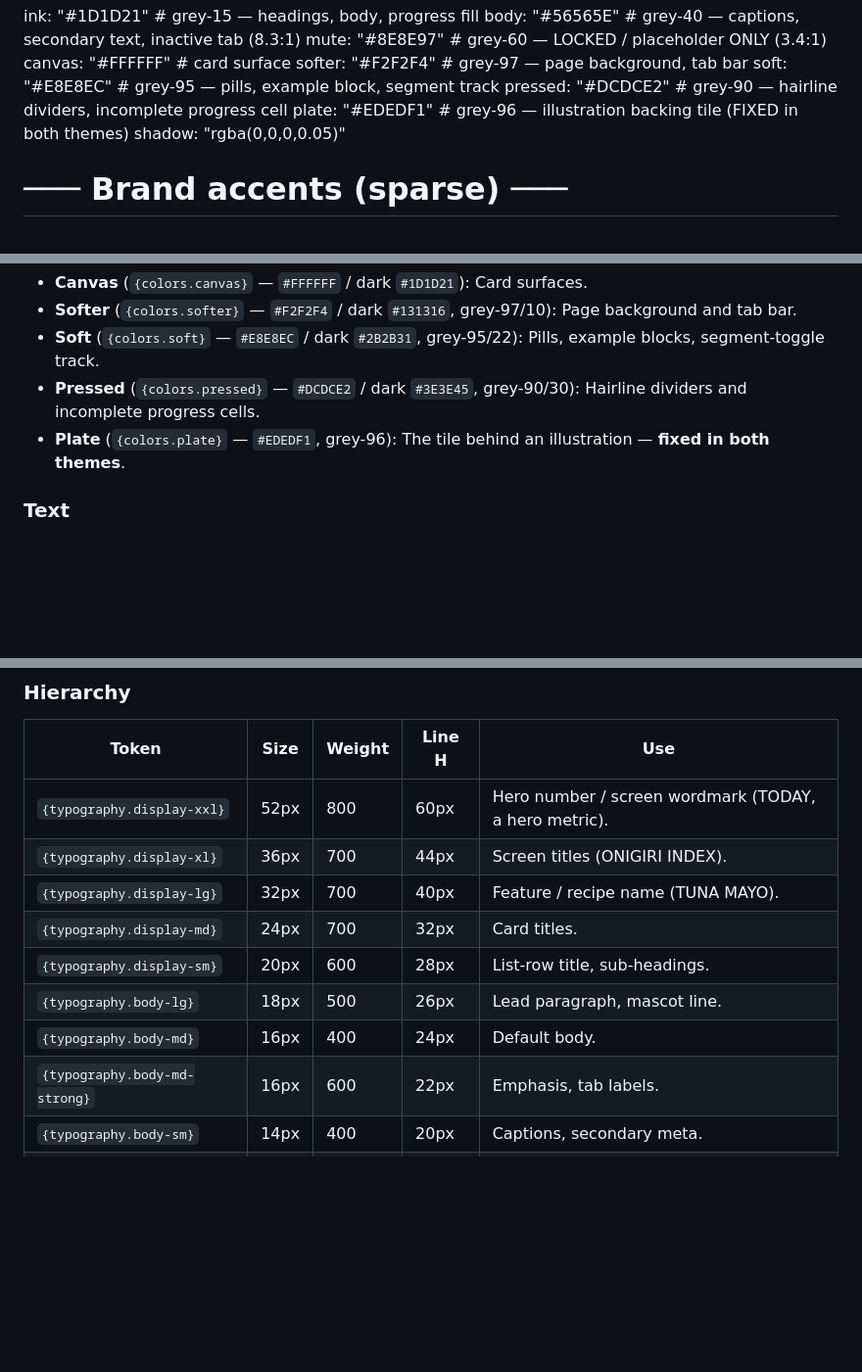
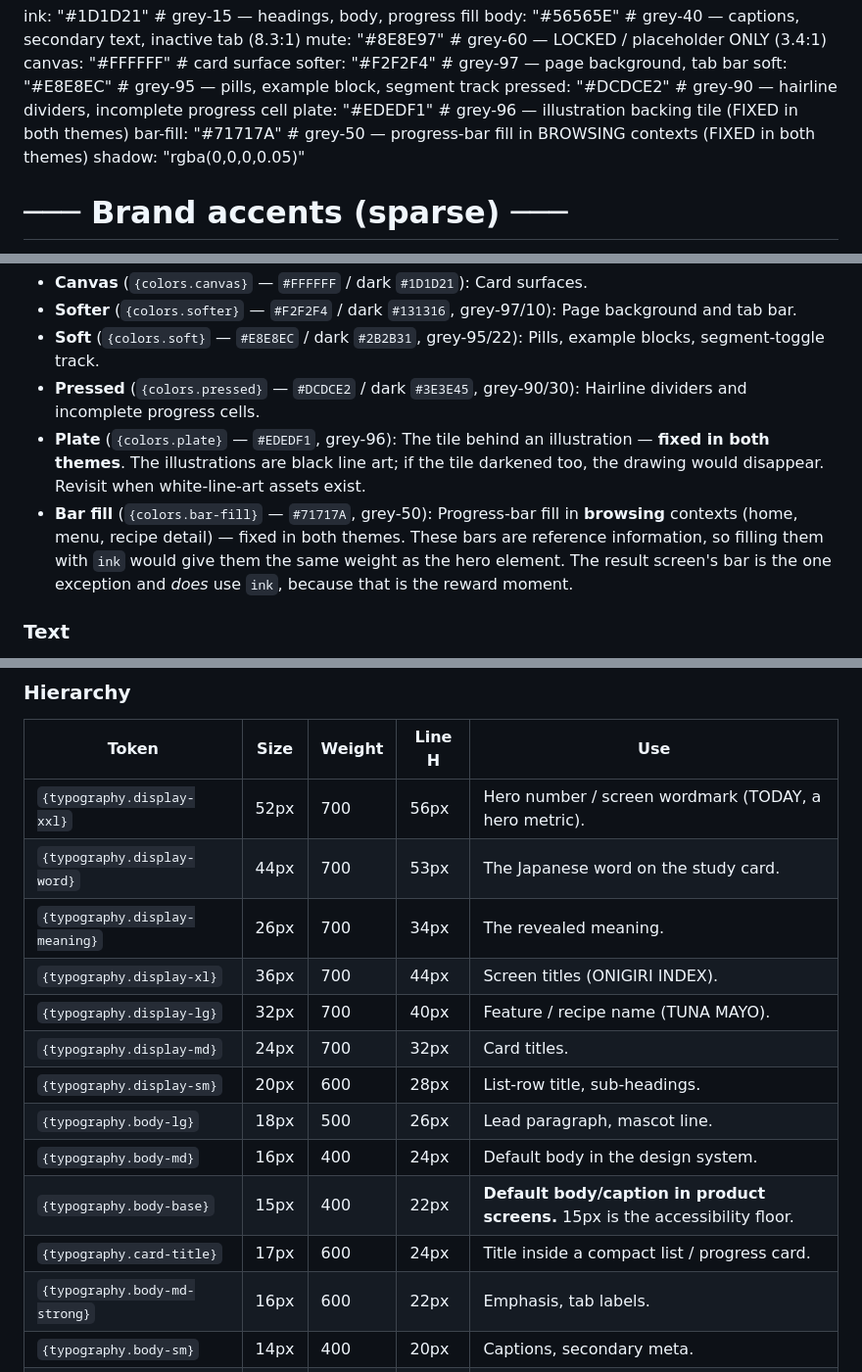
Before and after one commit to Tintin3710/Onikan, a Markdown page: DESIGN.md, 3 parts joined by grey strips. Shown at 98% size. Rendered like a GitHub page; blank space fills up the shorter version.

```diff
--- a/DESIGN.md
+++ b/DESIGN.md
@@ -30,6 +30,7 @@ colors:
   soft: "#E8E8EC"               # grey-95 — pills, example block, segment track
   pressed: "#DCDCE2"            # grey-90 — hairline dividers, incomplete progress cell
   plate: "#EDEDF1"              # grey-96 — illustration backing tile (FIXED in both themes)
+  bar-fill: "#71717A"           # grey-50 — progress-bar fill in BROWSING contexts (FIXED in both themes)
   shadow: "rgba(0,0,0,0.05)"
 
   # ─── Brand accents (sparse) ───
@@ -343,7 +385,8 @@ Neutrals are the **Onikan Grey** ramp: hue 228 fixed, ~2.6% saturation — a del
 - **Softer** (`{colors.softer}` — `#F2F2F4` / dark `#131316`, grey-97/10): Page background and tab bar.
 - **Soft** (`{colors.soft}` — `#E8E8EC` / dark `#2B2B31`, grey-95/22): Pills, example blocks, segment-toggle track.
 - **Pressed** (`{colors.pressed}` — `#DCDCE2` / dark `#3E3E45`, grey-90/30): Hairline dividers and incomplete progress cells.
-- **Plate** (`{colors.plate}` — `#EDEDF1`, grey-96): The tile behind an illustration — **fixed in both themes**.
+- **Plate** (`{colors.plate}` — `#EDEDF1`, grey-96): The tile behind an illustration — **fixed in both themes**. The illustrations are black line art; if the tile darkened too, the drawing would disappear. Revisit when white-line-art assets exist.
+- **Bar fill** (`{colors.bar-fill}` — `#71717A`, grey-50): Progress-bar fill in **browsing** contexts (home, menu, recipe detail) — fixed in both themes. These bars are reference information, so filling them with `ink` would give them the same weight as the hero element. The result screen's bar is the one exception and *does* use `ink`, because that is the reward moment.
 
 ### Text
 - **Ink** (`{colors.ink}` — `#1D1D21` / dark `#F7F7F9`, grey-15): Headings, body, progress fill.
@@ -388,13 +431,17 @@ Fallback stack: `"Pretendard JP", Pretendard, -apple-system, BlinkMacSystemFont,
 
 | Token | Size | Weight | Line H | Use |
 |---|---|---|---|---|
-| `{typography.display-xxl}` | 52px | 800 | 60px | Hero number / screen wordmark (TODAY, a hero metric). |
+| `{typography.display-xxl}` | 52px | 700 | 56px | Hero number / screen wordmark (TODAY, a hero metric). |
+| `{typography.display-word}` | 44px | 700 | 53px | The Japanese word on the study card. |
+| `{typography.display-meaning}` | 26px | 700 | 34px | The revealed meaning. |
 | `{typography.display-xl}` | 36px | 700 | 44px | Screen titles (ONIGIRI INDEX). |
 | `{typography.display-lg}` | 32px | 700 | 40px | Feature / recipe name (TUNA MAYO). |
 | `{typography.display-md}` | 24px | 700 | 32px | Card titles. |
 | `{typography.display-sm}` | 20px | 600 | 28px | List-row title, sub-headings. |
 | `{typography.body-lg}` | 18px | 500 | 26px | Lead paragraph, mascot line. |
-| `{typography.body-md}` | 16px | 400 | 24px | Default body. |
+| `{typography.body-md}` | 16px | 400 | 24px | Default body in the design system. |
+| `{typography.body-base}` | 15px | 400 | 22px | **Default body/caption in product screens.** 15px is the accessibility floor. |
+| `{typography.card-title}` | 17px | 600 | 24px | Title inside a compact list / progress card. |
 | `{typography.body-md-strong}` | 16px | 600 | 22px | Emphasis, tab labels. |
 | `{typography.body-sm}` | 14px | 400 | 20px | Captions, secondary meta. |
 | `{typography.body-sm-strong}` | 14px | 600 | 20px | Reward-chip label. |
```
Also changed, not shown: other parts of DESIGN.md (+46 -3 lines).
